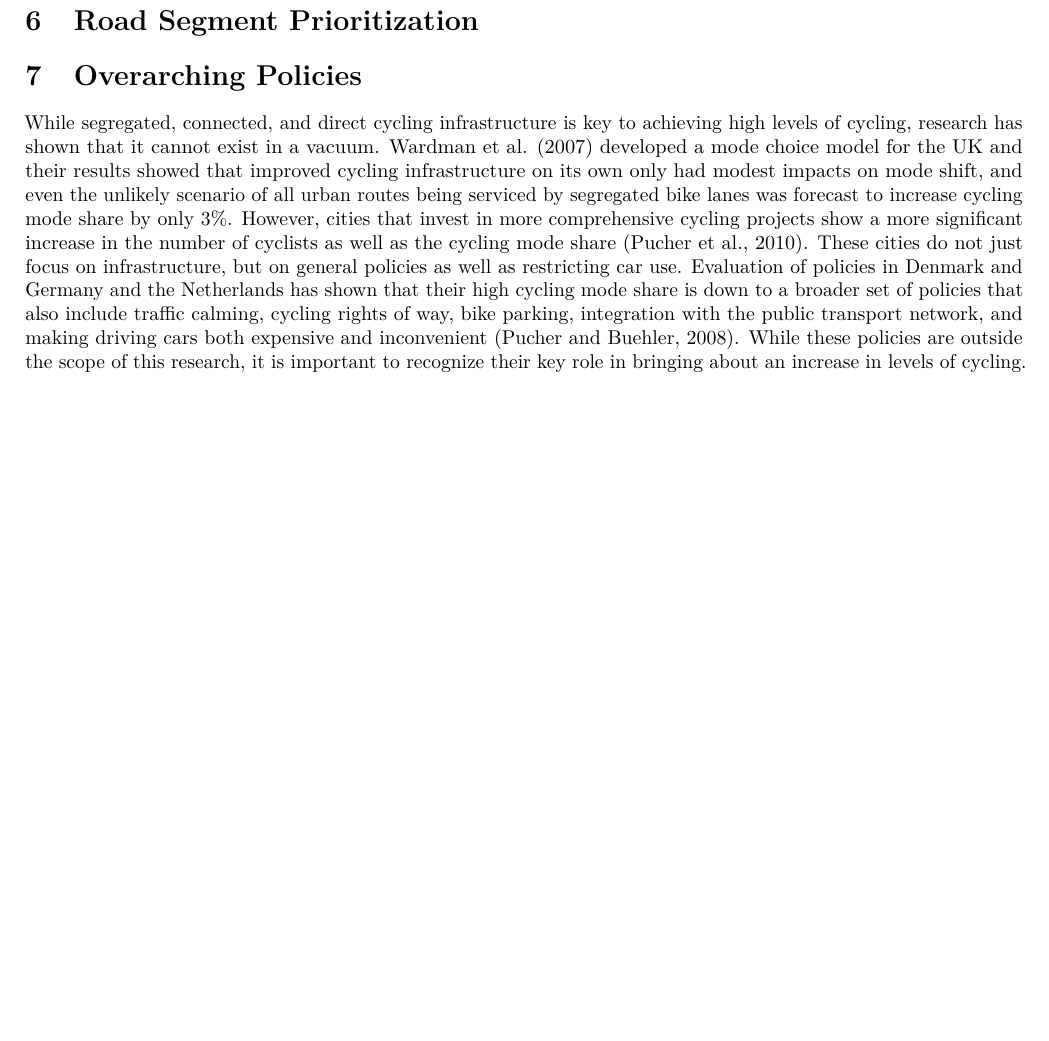
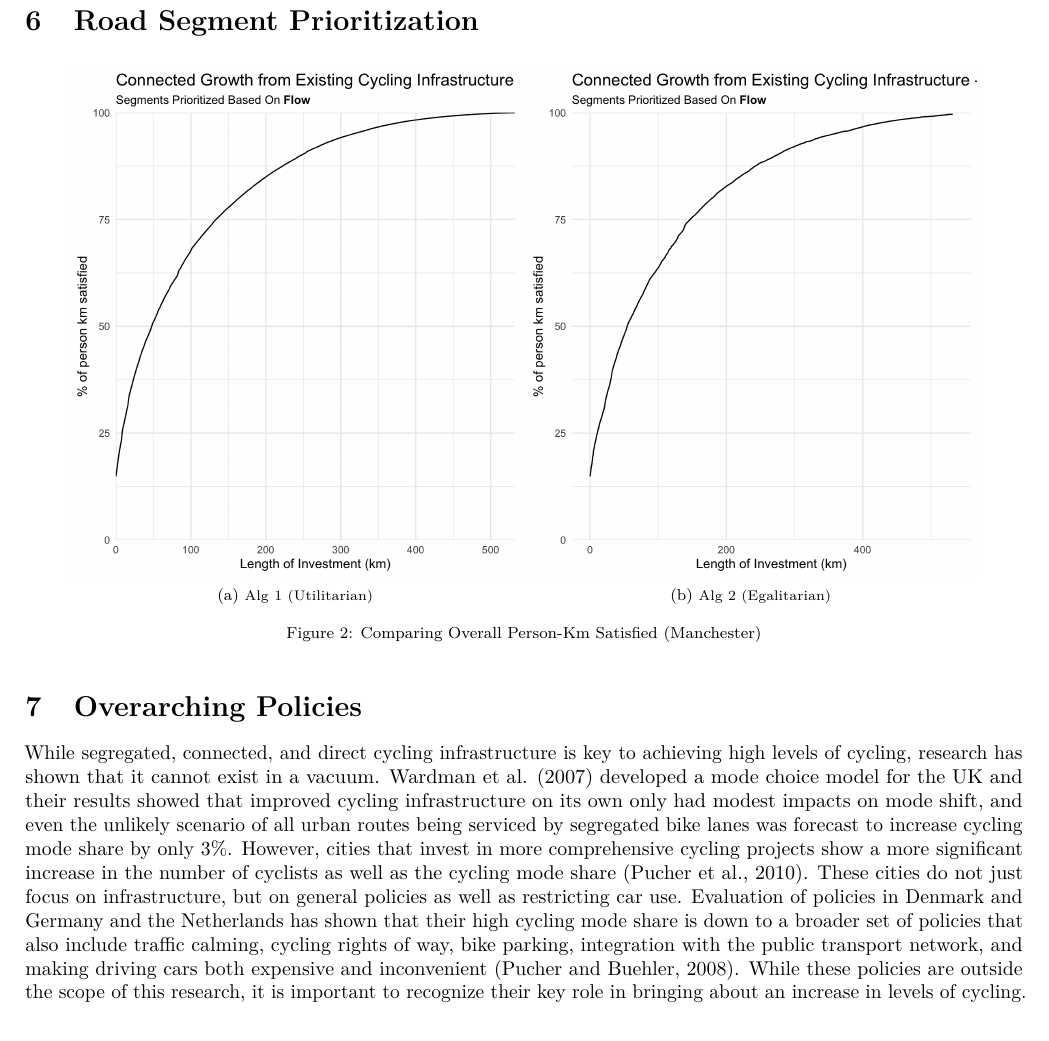
Before and after one commit to Hussein-Mahfouz/cycle-networks, an R Markdown document (Paper/journal-article/journal-article.Rmd): part of page 4 of 5, cut so that both start at the same text, the shorter picture padded with empty space. Rendered offline with R 4.5, knitr and Pandoc, then LaTeX, with nearby package versions.

Commit message:
update paper again

```diff
--- a/Paper/journal-article/journal-article.Rmd
+++ b/Paper/journal-article/journal-article.Rmd
@@ -38,7 +38,10 @@ bibliography: mybibfile.bib
 #linenumbers: true
 numbersections: true
 csl: elsevier-harvard.csl
-output: rticles::elsevier_article
+#output: rticles::elsevier_article
+output:
+  pdf_document:
+    extra_dependencies: ["subcaption", "longtable"]
 ---
 
 <!-- Keywords -->
@@ -129,3 +135,19 @@ Road Segment Prioritization
+\begin{subfigure}{.45\textwidth}
+  \centering
+  \includegraphics[width=1\linewidth]{../../data/Manchester/Plots/Growth_Results/growth_existing_infra_satisfied_km_all_flow_column.png}
+  \caption{Alg 1 (Utilitarian)}
+  \label{fig:growth_utilitarian_satisfied_all}
+\end{subfigure}
+\begin{subfigure}{.45\textwidth}
+  \centering
+  \includegraphics[width=1\linewidth]{../../data/Manchester/Plots/Growth_Results/growth_community_4_satisfied_km_all_flow_column.png}
+  \caption{Alg 2 (Egalitarian)}
+  \label{fig:growth_egalitarian_satisfied_all}
+\end{subfigure}
+\caption{Comparing Overall Person-Km Satisfied (Manchester)}
+\label{fig:growth_existing_infra_satisfied}
+\end{figure}
+
 Overarching Policies
 ====================
 
```
Also changed, not shown: Paper/journal-article/journal-article.pdf, Paper/journal-article/journal-article.tex, R/.RData (deleted), Paper/journal-article/journal-article.Rmd (5 more changed lines), 7 other files.
